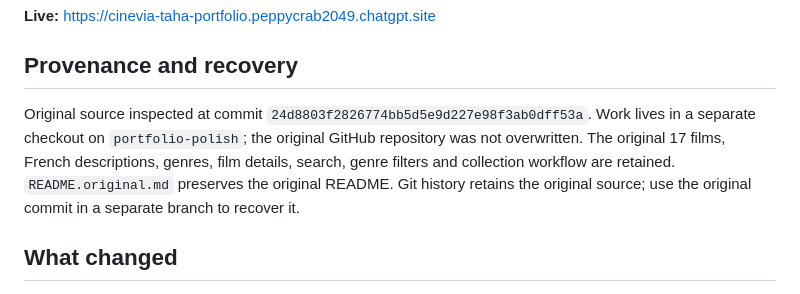
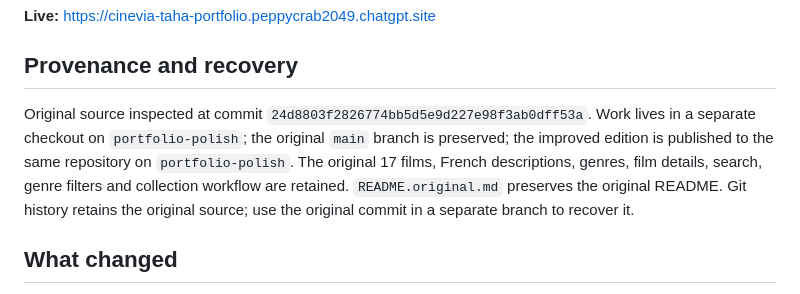
Before and after one commit to TAHAMOUA/Cinevia, a Markdown page: README.md, the part around the change. GitHub-like rendering.

Commit message:
Document the preserved original branch and portfolio edition

```diff
--- a/README.md
+++ b/README.md
@@ -6,7 +6,7 @@ An improved **personal/training project** by Taha Mouaddine. This is a refinemen
 
 ## Provenance and recovery
 
-Original source inspected at commit `24d8803f2826774bb5d5e9d227e98f3ab0dff53a`. Work lives in a separate checkout on `portfolio-polish`; the original GitHub repository was not overwritten. The original 17 films, French descriptions, genres, film details, search, genre filters and collection workflow are retained. `README.original.md` preserves the original README. Git history retains the original source; use the original commit in a separate branch to recover it.
+Original source inspected at commit `24d8803f2826774bb5d5e9d227e98f3ab0dff53a`. Work lives in a separate checkout on `portfolio-polish`; the original `main` branch is preserved; the improved edition is published to the same repository on `portfolio-polish`. The original 17 films, French descriptions, genres, film details, search, genre filters and collection workflow are retained. `README.original.md` preserves the original README. Git history retains the original source; use the original commit in a separate branch to recover it.
 
 ## What changed
 
```
